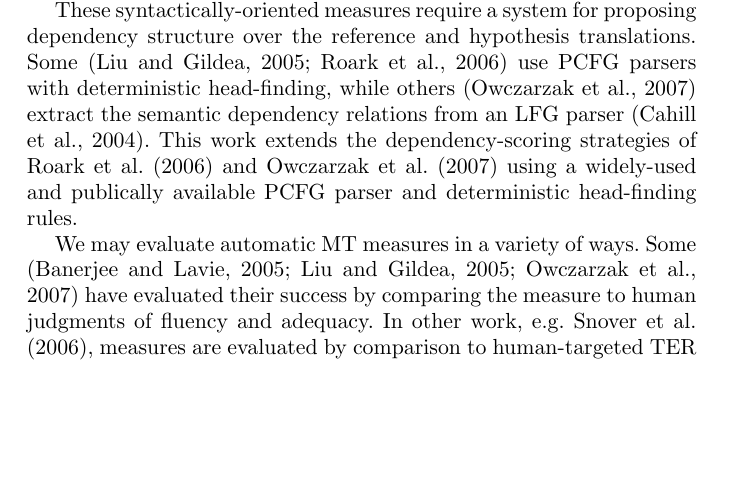
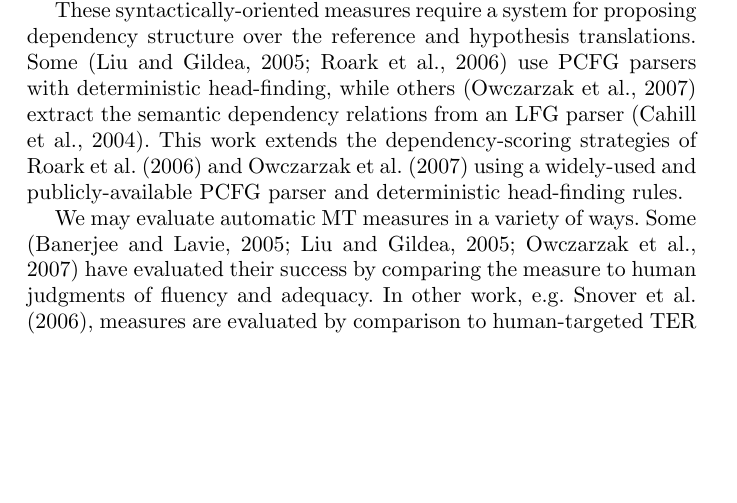
Before and after one commit to jkahn/edpm-mtjournal-09, a LaTeX document (mtjournal.tex): part of page 2 of 18, cut so that both start at the same text, the shorter picture padded with empty space. Compiled offline with pdfLaTeX; a LaTeX package or settings file that is missing is left out.

Commit message:
fixed spelling

```diff
--- a/mtjournal.tex
+++ b/mtjournal.tex
@@ -121,7 +121,7 @@ relations from an LFG parser \cite{cahill04lfg}.
 This work extends the dependency-scoring strategies of
 \inlinecite{roark06:sparseval} and
 \inlinecite{owczarzak07labelleddepseval} using a widely-used and
-publically available PCFG parser and deterministic head-finding rules.
+publicly-available PCFG parser and deterministic head-finding rules.
 
 We may evaluate automatic MT measures in a variety of ways. Some
 \cite{banerjee05meteor,liu05syntaxformteval,owczarzak07labelleddepseval}
```
Also changed, not shown: reviewers/reviewer-2.txt (+0 -2 lines).
